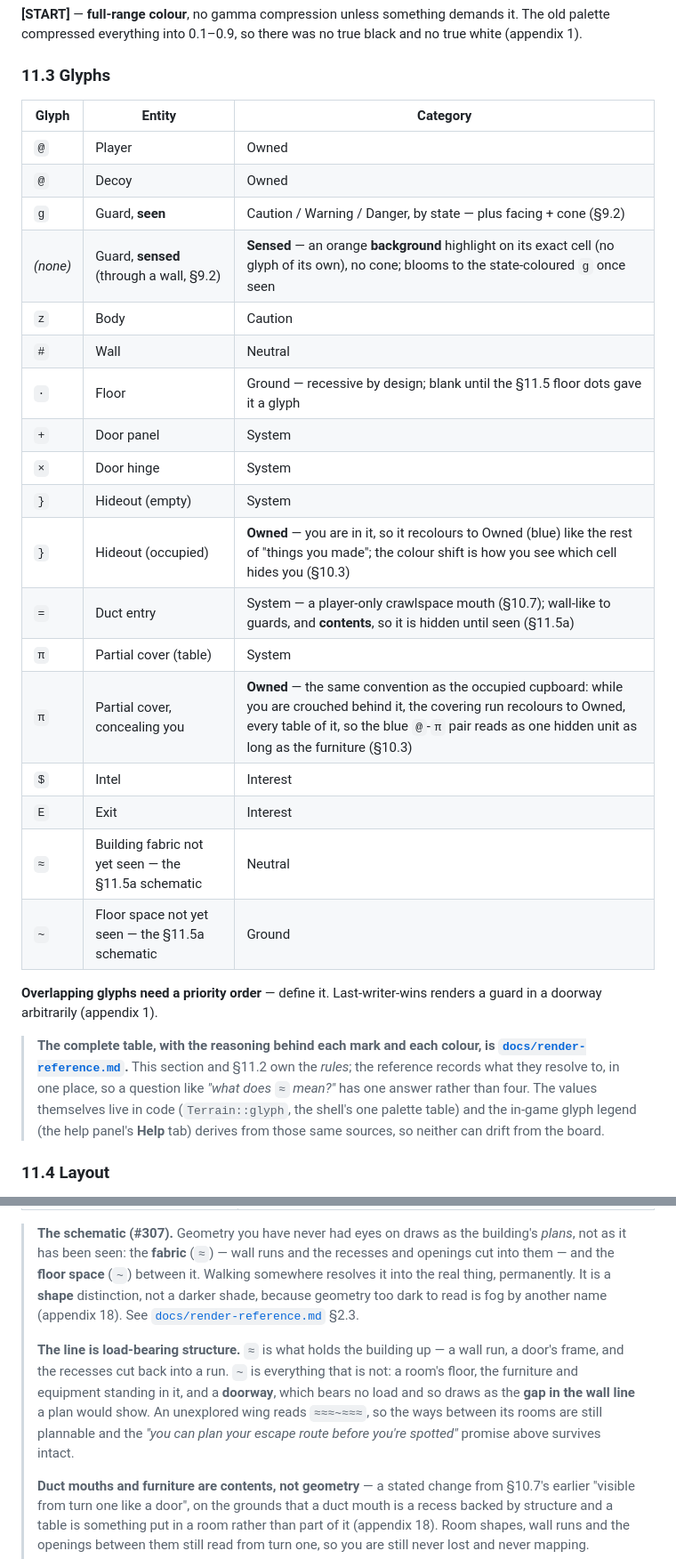
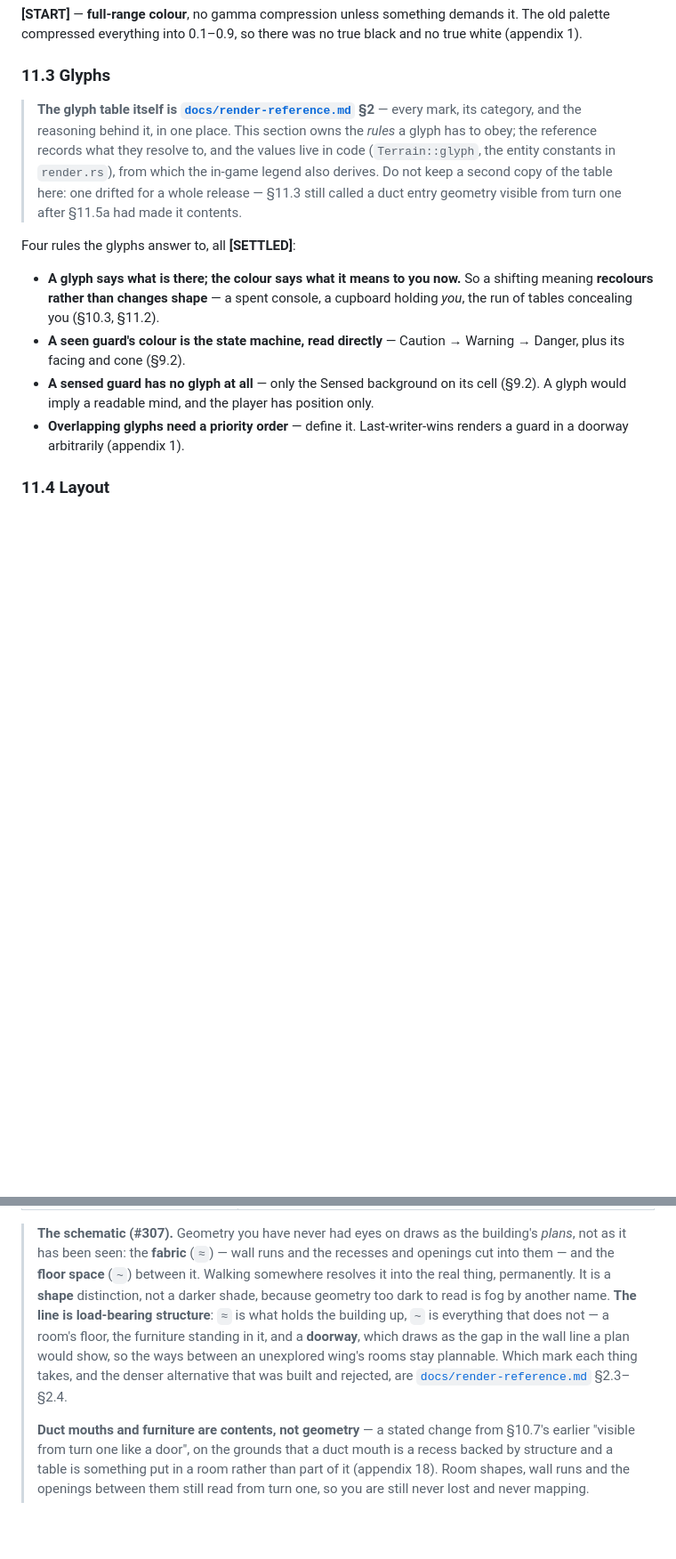
Before and after one commit to tk-auto/intrusion, a Markdown page: docs/design.md, 2 parts joined by grey strips. Shown at 89% size. Rendered like a GitHub page; blank space fills up the shorter version.

```diff
--- a/docs/design.md
+++ b/docs/design.md
@@ -1806,37 +1806,25 @@ no true white (appendix 1).
 
 ### 11.3 Glyphs
 
-| Glyph | Entity | Category |
-|---|---|---|
-| `@` | Player | Owned |
-| `@` | Decoy | Owned |
-| `g` | Guard, **seen** | Caution / Warning / Danger, by state — plus facing + cone (§9.2) |
-| *(none)* | Guard, **sensed** (through a wall, §9.2) | **Sensed** — an orange **background** highlight on its exact cell (no glyph of its own), no cone; blooms to the state-coloured `g` once seen |
-| `z` | Body | Caution |
-| `#` | Wall | Neutral |
-| `·` | Floor | Ground — recessive by design; blank until the §11.5 floor dots gave it a glyph |
-| `+` | Door panel | System |
-| `×` | Door hinge | System |
-| `}` | Hideout (empty) | System |
-| `}` | Hideout (occupied) | **Owned** — you are in it, so it recolours to Owned (blue) like the rest of "things you made"; the colour shift is how you see which cell hides you (§10.3) |
-| `=` | Duct entry | System — a player-only crawlspace mouth (§10.7); wall-like to guards, and **contents**, so it is hidden until seen (§11.5a) |
-| `π` | Partial cover (table) | System |
-| `π` | Partial cover, concealing you | **Owned** — the same convention as the occupied cupboard: while you are crouched behind it, the covering run recolours to Owned, every table of it, so the blue `@`-`π` pair reads as one hidden unit as long as the furniture (§10.3) |
-| `$` | Intel | Interest |
-| `E` | Exit | Interest |
-| `≈` | Building fabric not yet seen — the §11.5a schematic | Neutral |
-| `~` | Floor space not yet seen — the §11.5a schematic | Ground |
-
-**Overlapping glyphs need a priority order** — define it. Last-writer-wins renders a
-guard in a doorway arbitrarily (appendix 1).
-
-> **The complete table, with the reasoning behind each mark and each colour, is
-> [`docs/render-reference.md`](render-reference.md).** This section and §11.2 own
-> the *rules*; the reference records what they resolve to, in one place, so a
-> question like *"what does `≈` mean?"* has one answer rather than four. The values
-> themselves live in code (`Terrain::glyph`, the shell's one palette table) and the
-> in-game glyph legend (the help panel's **Help** tab) derives from those same
-> sources, so neither can drift from the board.
+> **The glyph table itself is [`docs/render-reference.md`](render-reference.md)
+> §2** — every mark, its category, and the reasoning behind it, in one place. This
+> section owns the *rules* a glyph has to obey; the reference records what they
+> resolve to, and the values live in code (`Terrain::glyph`, the entity constants in
+> `render.rs`), from which the in-game legend also derives. Do not keep a second copy
+> of the table here: one drifted for a whole release — §11.3 still called a duct entry
+> geometry visible from turn one after §11.5a had made it contents.
+
+Four rules the glyphs answer to, all **[SETTLED]**:
+
+- **A glyph says what is there; the colour says what it means to you now.** So a
+  shifting meaning **recolours rather than changes shape** — a spent console, a
+  cupboard holding *you*, the run of tables concealing you (§10.3, §11.2).
+- **A seen guard's colour is the state machine, read directly** — Caution → Warning →
+  Danger, plus its facing and cone (§9.2).
+- **A sensed guard has no glyph at all** — only the Sensed background on its cell
+  (§9.2). A glyph would imply a readable mind, and the player has position only.
+- **Overlapping glyphs need a priority order** — define it. Last-writer-wins renders a
+  guard in a doorway arbitrarily (appendix 1).
 
 ### 11.4 Layout
 
@@ -2070,16 +2058,12 @@ boundary is visible across open ground at all.
 > the recesses and openings cut into them — and the **floor space** (`~`) between
 > it. Walking somewhere resolves it into the real thing, permanently. It is a
 > **shape** distinction, not a darker shade, because geometry too dark to read is fog
-> by another name (appendix 18). See
-> [`docs/render-reference.md`](render-reference.md) §2.3.
->
-> **The line is load-bearing structure.** `≈` is what holds the building up — a
-> wall run, a door's frame, and the recesses cut back into a run. `~` is everything
-> that is not: a room's floor, the furniture and equipment standing in it, and a
-> **doorway**, which bears no load and so draws as the **gap in the wall line** a
-> plan would show. An unexplored wing reads `≈≈≈~≈≈≈`, so the ways between its
-> rooms are still plannable and the *"you can plan your escape route before you're
-> spotted"* promise above survives intact.
+> by another name. **The line is load-bearing structure**: `≈` is what holds the
+> building up, `~` is everything that does not — a room's floor, the furniture standing
+> in it, and a **doorway**, which draws as the gap in the wall line a plan would show,
+> so the ways between an unexplored wing's rooms stay plannable. Which mark each thing
+> takes, and the denser alternative that was built and rejected, are
+> [`docs/render-reference.md`](render-reference.md) §2.3–§2.4.
 >
 > **Duct mouths and furniture are contents, not geometry** — a stated change from
 > §10.7's earlier "visible from turn one like a door", on the grounds that a duct
```
Also changed, not shown: other parts of docs/design.md (+7 -6 lines), docs/design-rulings.md (+25 -38 lines).
